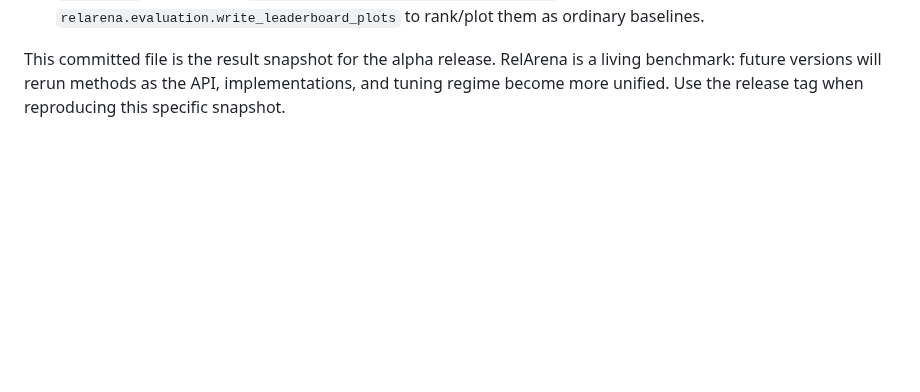
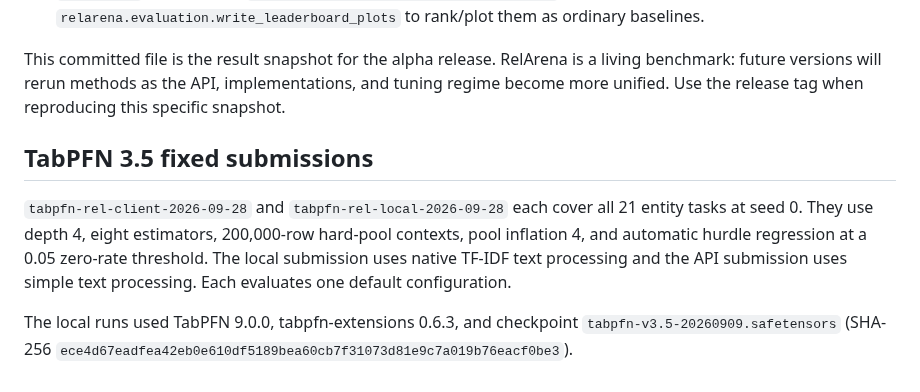
Before and after one commit to PriorLabs/relarena, a Markdown page: baseline_results/README.md, the part around the change. Rendered like a GitHub page; blank space fills up the shorter version.

Commit message:
Add September TabPFN 3.5 submissions

```diff
--- a/baseline_results/README.md
+++ b/baseline_results/README.md
@@ -62,3 +62,16 @@ This committed file is the result snapshot for the alpha release. RelArena is a
 living benchmark: future versions will rerun methods as the API, implementations,
 and tuning regime become more unified. Use the release tag when reproducing this
 specific snapshot.
+
+## TabPFN 3.5 fixed submissions
+
+`tabpfn-rel-client-2026-09-28` and
+`tabpfn-rel-local-2026-09-28` each cover all 21 entity tasks at
+seed 0. They use depth 4, eight estimators, 200,000-row hard-pool contexts,
+pool inflation 4, and automatic hurdle regression at a 0.05 zero-rate threshold.
+The local submission uses native TF-IDF text processing and the API submission
+uses simple text processing. Each evaluates one default configuration.
+
+The local runs used TabPFN 9.0.0, tabpfn-extensions 0.6.3, and checkpoint
+`tabpfn-v3.5-20260909.safetensors` (SHA-256
+`ece4d67eadfea42eb0e610df5189bea60cb7f31073d81e9c7a019b76eacf0be3`).
```
Also changed, not shown: README.md (+26 -20 lines), docs/leaderboards.png, 2 other files.
